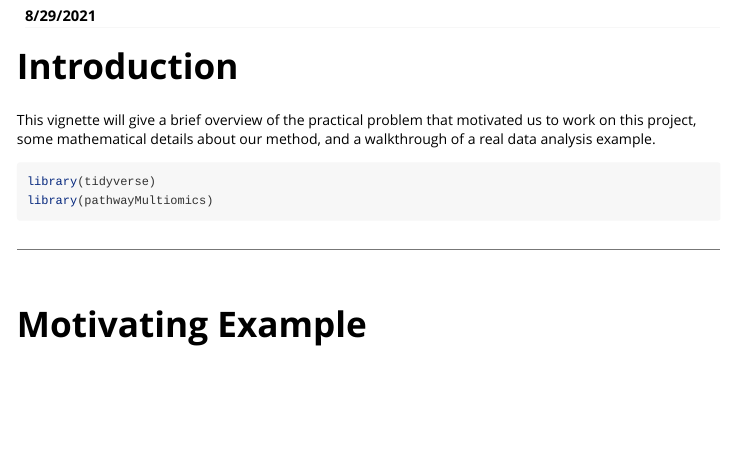
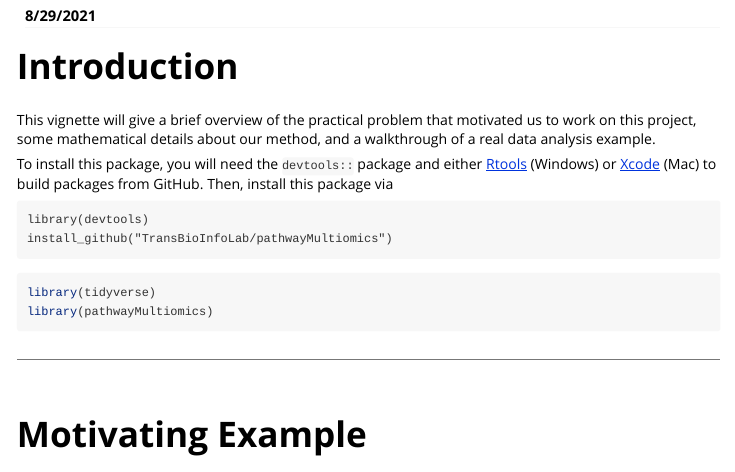
Before and after one commit to TransBioInfoLab/pathwayMultiomics, an R Markdown document (vignettes/intro_to_minimax.Rmd): the page in a window 1100 px wide, from 110 px down. Rendered offline with R 4.5, knitr and Pandoc, with nearby package versions; long lines of code are wrapped.

Commit message:
updating the website

````diff
--- a/vignettes/intro_to_minimax.Rmd
+++ b/vignettes/intro_to_minimax.Rmd
@@ -22,6 +22,13 @@ knitr::opts_chunk$set(
 # Introduction
 
 This vignette will give a brief overview of the practical problem that motivated us to work on this project, some mathematical details about our method, and a walkthrough of a real data analysis example.
+
+To install this package, you will need the `devtools::` package and either [Rtools](https://cran.r-project.org/bin/windows/Rtools/) (Windows) or [Xcode](https://developer.apple.com/xcode/) (Mac) to build packages from GitHub. Then, install this package via
+
+```
+library(devtools)
+install_github("TransBioInfoLab/pathwayMultiomics")
+```
 
 ```{r}
 library(tidyverse)
````
Also changed, not shown: README.md, docs/pkgdown.yml, 19 other files.
